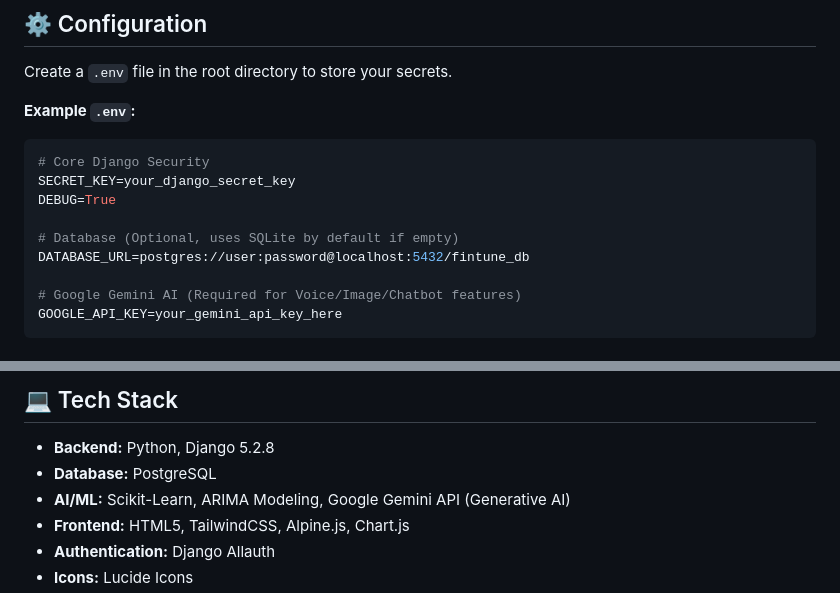
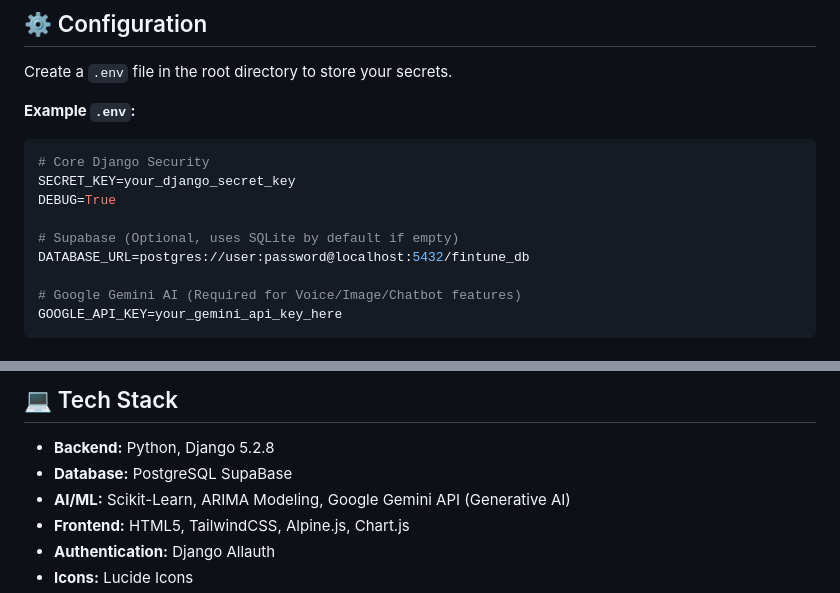
Before and after one commit to ShivamBhilare/FinTune, a Markdown page: README.md, 2 parts joined by grey strips. Drawn GitHub-style.

Commit message:
Update README for Supabase database reference

```diff
--- a/README.md
+++ b/README.md
@@ -96,7 +96,7 @@ Create a `.env` file in the root directory to store your secrets.
 SECRET_KEY=your_django_secret_key
 DEBUG=True
 
-# Database (Optional, uses SQLite by default if empty)
+# Supabase (Optional, uses SQLite by default if empty)
 DATABASE_URL=postgres://user:password@localhost:5432/fintune_db
 
 # Google Gemini AI (Required for Voice/Image/Chatbot features)
@@ -120,7 +120,7 @@ GOOGLE_API_KEY=your_gemini_api_key_here
 ## 💻 Tech Stack
 
 *   **Backend:** Python, Django 5.2.8
-*   **Database:** PostgreSQL
+*   **Database:** PostgreSQL SupaBase
 *   **AI/ML:** Scikit-Learn, ARIMA Modeling, Google Gemini API (Generative AI)
 *   **Frontend:** HTML5, TailwindCSS, Alpine.js, Chart.js
 *   **Authentication:** Django Allauth
```
